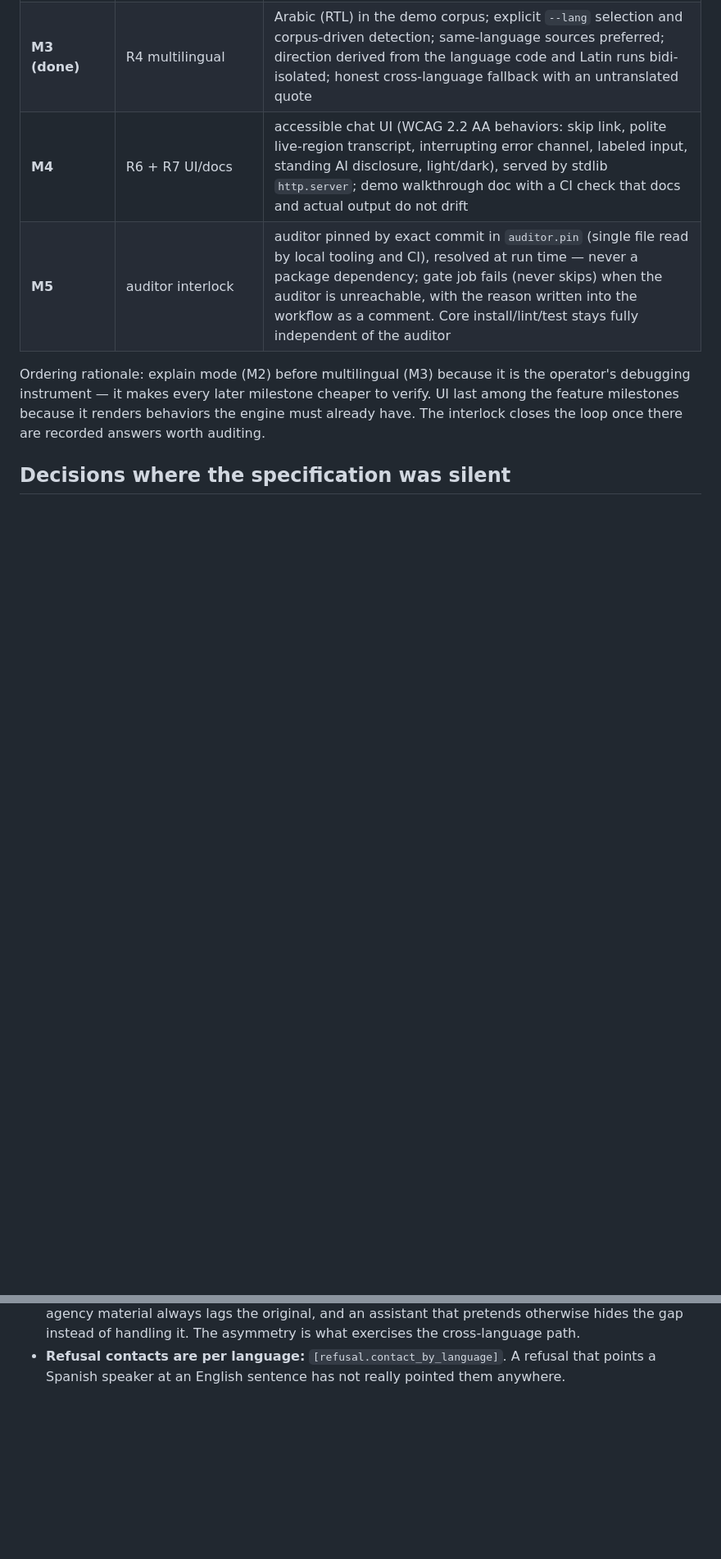
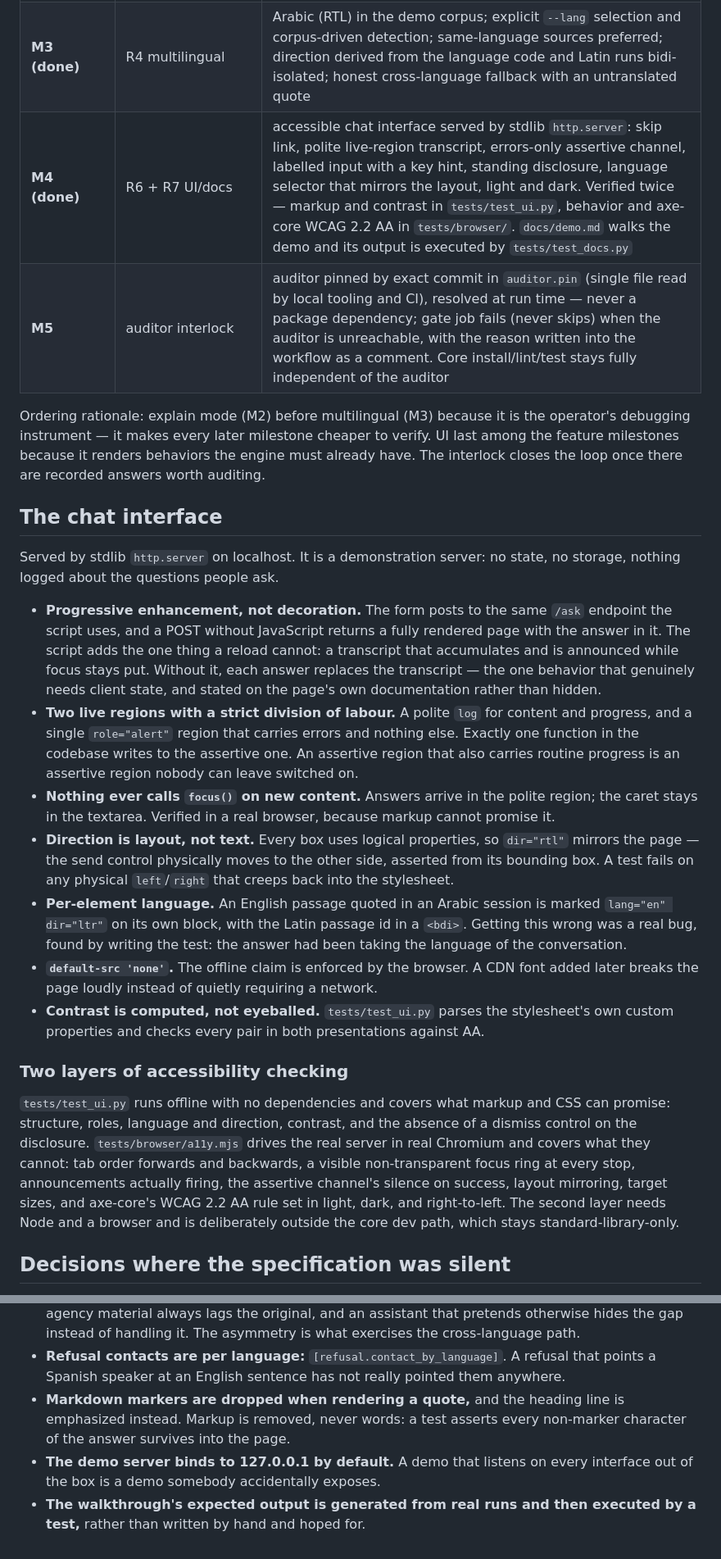
Before and after one commit to ChelseaKR/cairn, a Markdown page: DESIGN.md, 2 parts joined by grey strips. Shown at 82% size. GitHub-like rendering; blank space fills up the shorter version.

```diff
--- a/DESIGN.md
+++ b/DESIGN.md
@@ -314,7 +319,7 @@ in the index) but no rushed half-implementations.
 | **M1 (now)** | (groundwork) | synthetic demo corpus in English and Spanish; config; unittest suite; docs for the offline demo path |
 | **M2 (done)** | R5 explain mode | `ask --explain`: every candidate with score, accepted/rejected at threshold, and a per-stage verdict that separates a retrieval miss from a composition problem. `--explain --json` carries the same data machine-readably |
 | **M3 (done)** | R4 multilingual | Arabic (RTL) in the demo corpus; explicit `--lang` selection and corpus-driven detection; same-language sources preferred; direction derived from the language code and Latin runs bidi-isolated; honest cross-language fallback with an untranslated quote |
-| **M4** | R6 + R7 UI/docs | accessible chat UI (WCAG 2.2 AA behaviors: skip link, polite live-region transcript, interrupting error channel, labeled input, standing AI disclosure, light/dark), served by stdlib `http.server`; demo walkthrough doc with a CI check that docs and actual output do not drift |
+| **M4 (done)** | R6 + R7 UI/docs | accessible chat interface served by stdlib `http.server`: skip link, polite live-region transcript, errors-only assertive channel, labelled input with a key hint, standing disclosure, language selector that mirrors the layout, light and dark. Verified twice — markup and contrast in `tests/test_ui.py`, behavior and axe-core WCAG 2.2 AA in `tests/browser/`. `docs/demo.md` walks the demo and its output is executed by `tests/test_docs.py` |
 | **M5** | auditor interlock | auditor pinned by exact commit in `auditor.pin` (single file read by local tooling and CI), resolved at run time — never a package dependency; gate job fails (never skips) when the auditor is unreachable, with the reason written into the workflow as a comment. Core install/lint/test stays fully independent of the auditor |
 
 Ordering rationale: explain mode (M2) before multilingual (M3) because it is the
@@ -322,6 +327,53 @@ operator's debugging instrument — it makes every later milestone cheaper to ve
 UI last among the feature milestones because it renders behaviors the engine must
 already have. The interlock closes the loop once there are recorded answers worth
 auditing.
+
+## The chat interface
+
+Served by stdlib `http.server` on localhost. It is a demonstration server: no
+state, no storage, nothing logged about the questions people ask.
+
+- **Progressive enhancement, not decoration.** The form posts to the same
+  `/ask` endpoint the script uses, and a POST without JavaScript returns a
+  fully rendered page with the answer in it. The script adds the one thing a
+  reload cannot: a transcript that accumulates and is announced while focus
+  stays put. Without it, each answer replaces the transcript — the one
+  behavior that genuinely needs client state, and stated on the page's own
+  documentation rather than hidden.
+- **Two live regions with a strict division of labour.** A polite `log` for
+  content and progress, and a single `role="alert"` region that carries errors
+  and nothing else. Exactly one function in the codebase writes to the
+  assertive one. An assertive region that also carries routine progress is an
+  assertive region nobody can leave switched on.
+- **Nothing ever calls `focus()` on new content.** Answers arrive in the
+  polite region; the caret stays in the textarea. Verified in a real browser,
+  because markup cannot promise it.
+- **Direction is layout, not text.** Every box uses logical properties, so
+  `dir="rtl"` mirrors the page — the send control physically moves to the
+  other side, asserted from its bounding box. A test fails on any physical
+  `left`/`right` that creeps back into the stylesheet.
+- **Per-element language.** An English passage quoted in an Arabic session is
+  marked `lang="en" dir="ltr"` on its own block, with the Latin passage id in
+  a `<bdi>`. Getting this wrong was a real bug, found by writing the test:
+  the answer had been taking the language of the conversation.
+- **`default-src 'none'`.** The offline claim is enforced by the browser. A
+  CDN font added later breaks the page loudly instead of quietly requiring a
+  network.
+- **Contrast is computed, not eyeballed.** `tests/test_ui.py` parses the
+  stylesheet's own custom properties and checks every pair in both
+  presentations against AA.
+
+### Two layers of accessibility checking
+
+`tests/test_ui.py` runs offline with no dependencies and covers what markup
+and CSS can promise: structure, roles, language and direction, contrast, and
+the absence of a dismiss control on the disclosure. `tests/browser/a11y.mjs`
+drives the real server in real Chromium and covers what they cannot: tab order
+forwards and backwards, a visible non-transparent focus ring at every stop,
+announcements actually firing, the assertive channel's silence on success,
+layout mirroring, target sizes, and axe-core's WCAG 2.2 AA rule set in light,
+dark, and right-to-left. The second layer needs Node and a browser and is
+deliberately outside the core dev path, which stays standard-library-only.
 
 ## Decisions where the specification was silent
 
@@ -350,3 +402,10 @@ auditing.
 - **Refusal contacts are per language:** `[refusal.contact_by_language]`. A
   refusal that points a Spanish speaker at an English sentence has not really
   pointed them anywhere.
+- **Markdown markers are dropped when rendering a quote,** and the heading line
+  is emphasized instead. Markup is removed, never words: a test asserts every
+  non-marker character of the answer survives into the page.
+- **The demo server binds to 127.0.0.1 by default.** A demo that listens on
+  every interface out of the box is a demo somebody accidentally exposes.
+- **The walkthrough's expected output is generated from real runs and then
+  executed by a test,** rather than written by hand and hoped for.
```
Also changed, not shown: other parts of DESIGN.md (+5 -0 lines), README.md (+39 -3 lines).
